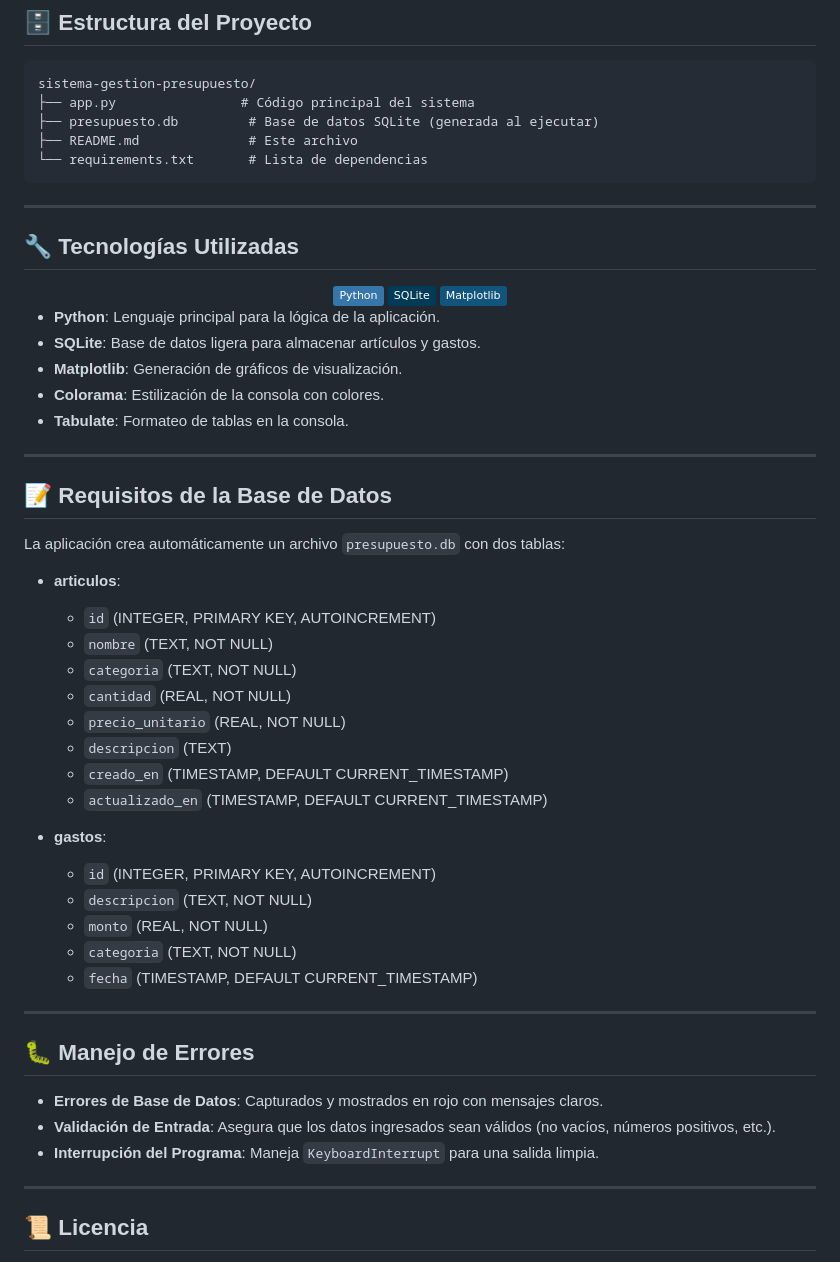
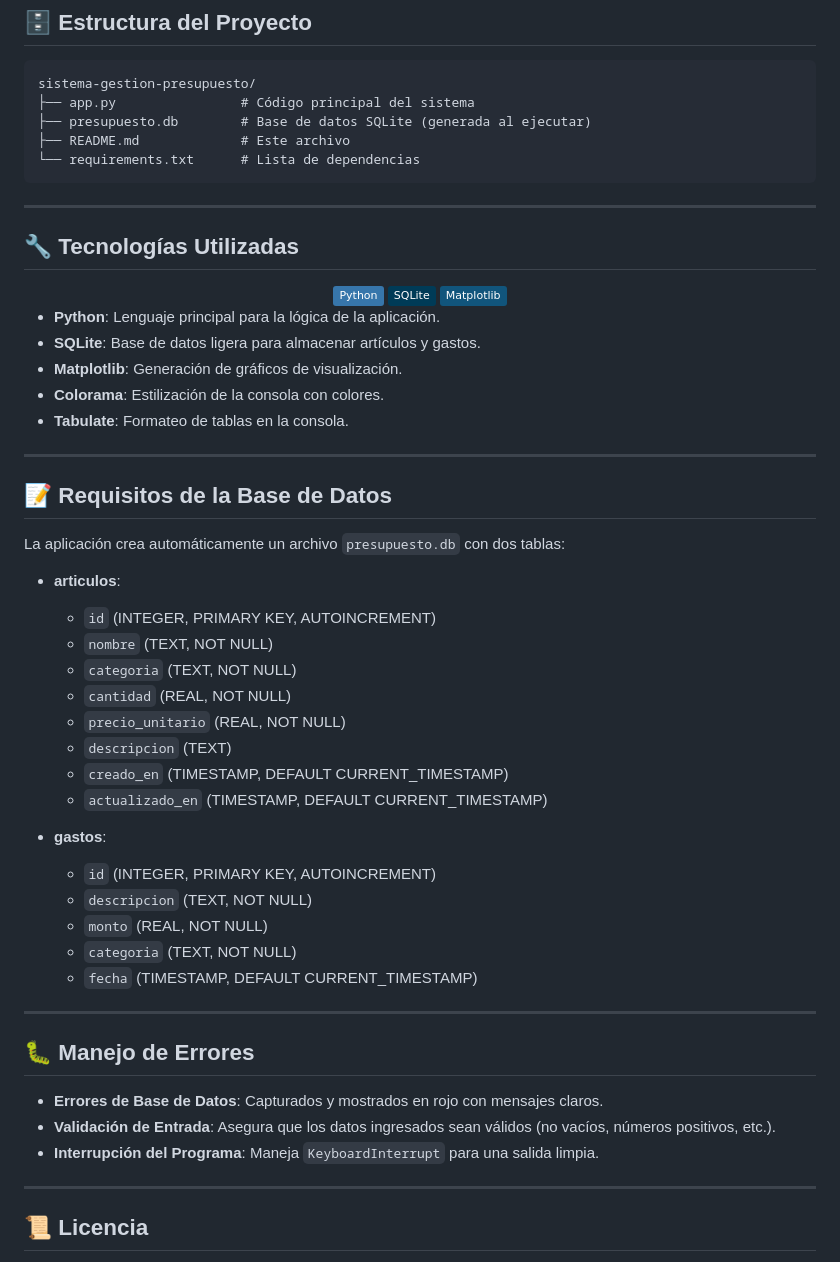
Before and after one commit to Un2versidad/Programacion-IV, a Markdown page: Parciales/Parcial #1/README.md, the part around the change printed below. Drawn GitHub-style; badges without logos.

````diff
--- a/Parciales/Parcial #1/README.md
+++ b/Parciales/Parcial #1/README.md
@@ -125,9 +132,9 @@ TOTAL PRESUPUESTO: $1,100.00
 ```plaintext
 sistema-gestion-presupuesto/
 ├── app.py                # Código principal del sistema
-├── presupuesto.db         # Base de datos SQLite (generada al ejecutar)
-├── README.md              # Este archivo
-└── requirements.txt       # Lista de dependencias
+├── presupuesto.db        # Base de datos SQLite (generada al ejecutar)
+├── README.md             # Este archivo
+└── requirements.txt      # Lista de dependencias
 ```
 
 ---
@@ -140,11 +147,11 @@ sistema-gestion-presupuesto/
   <img src="https://img.shields.io/badge/Matplotlib-11557C?logo=python&logoColor=white" alt="Matplotlib">
 </div>
 
-- **Python**: Lenguaje principal para la lógica de la aplicación.
-- **SQLite**: Base de datos ligera para almacenar artículos y gastos.
-- **Matplotlib**: Generación de gráficos de visualización.
-- **Colorama**: Estilización de la consola con colores.
-- **Tabulate**: Formateo de tablas en la consola.
+* **Python**: Lenguaje principal para la lógica de la aplicación.
+* **SQLite**: Base de datos ligera para almacenar artículos y gastos.
+* **Matplotlib**: Generación de gráficos de visualización.
+* **Colorama**: Estilización de la consola con colores.
+* **Tabulate**: Formateo de tablas en la consola.
 
 ---
 
@@ -152,30 +159,32 @@ sistema-gestion-presupuesto/
 
 La aplicación crea automáticamente un archivo `presupuesto.db` con dos tablas:
 
-- **articulos**:
-  - `id` (INTEGER, PRIMARY KEY, AUTOINCREMENT)
-  - `nombre` (TEXT, NOT NULL)
-  - `categoria` (TEXT, NOT NULL)
-  - `cantidad` (REAL, NOT NULL)
-  - `precio_unitario` (REAL, NOT NULL)
-  - `descripcion` (TEXT)
-  - `creado_en` (TIMESTAMP, DEFAULT CURRENT_TIMESTAMP)
-  - `actualizado_en` (TIMESTAMP, DEFAULT CURRENT_TIMESTAMP)
+* **articulos**:
 
-- **gastos**:
-  - `id` (INTEGER, PRIMARY KEY, AUTOINCREMENT)
-  - `descripcion` (TEXT, NOT NULL)
-  - `monto` (REAL, NOT NULL)
-  - `categoria` (TEXT, NOT NULL)
-  - `fecha` (TIMESTAMP, DEFAULT CURRENT_TIMESTAMP)
+  * `id` (INTEGER, PRIMARY KEY, AUTOINCREMENT)
+  * `nombre` (TEXT, NOT NULL)
+  * `categoria` (TEXT, NOT NULL)
+  * `cantidad` (REAL, NOT NULL)
+  * `precio_unitario` (REAL, NOT NULL)
+  * `descripcion` (TEXT)
+  * `creado_en` (TIMESTAMP, DEFAULT CURRENT\_TIMESTAMP)
+  * `actualizado_en` (TIMESTAMP, DEFAULT CURRENT\_TIMESTAMP)
+
+* **gastos**:
+
+  * `id` (INTEGER, PRIMARY KEY, AUTOINCREMENT)
+  * `descripcion` (TEXT, NOT NULL)
+  * `monto` (REAL, NOT NULL)
+  * `categoria` (TEXT, NOT NULL)
+  * `fecha` (TIMESTAMP, DEFAULT CURRENT\_TIMESTAMP)
 
 ---
 
 ## 🐛 Manejo de Errores
 
-- **Errores de Base de Datos**: Capturados y mostrados en rojo con mensajes claros.
-- **Validación de Entrada**: Asegura que los datos ingresados sean válidos (no vacíos, números positivos, etc.).
-- **Interrupción del Programa**: Maneja `KeyboardInterrupt` para una salida limpia.
+* **Errores de Base de Datos**: Capturados y mostrados en rojo con mensajes claros.
+* **Validación de Entrada**: Asegura que los datos ingresados sean válidos (no vacíos, números positivos, etc.).
+* **Interrupción del Programa**: Maneja `KeyboardInterrupt` para una salida limpia.
 
 ---
 
````
Also changed, not shown: other parts of Parciales/Parcial #1/README.md (+42 -35 lines).
